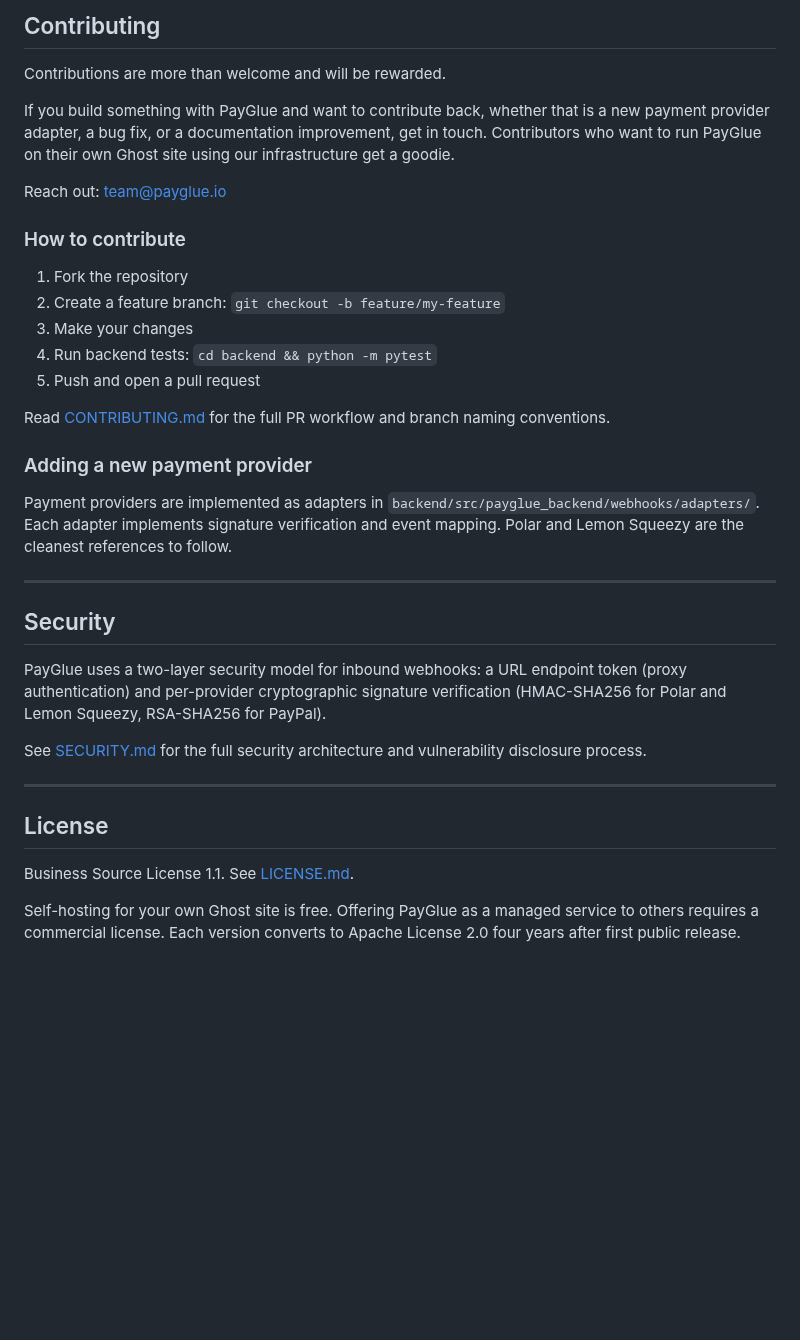
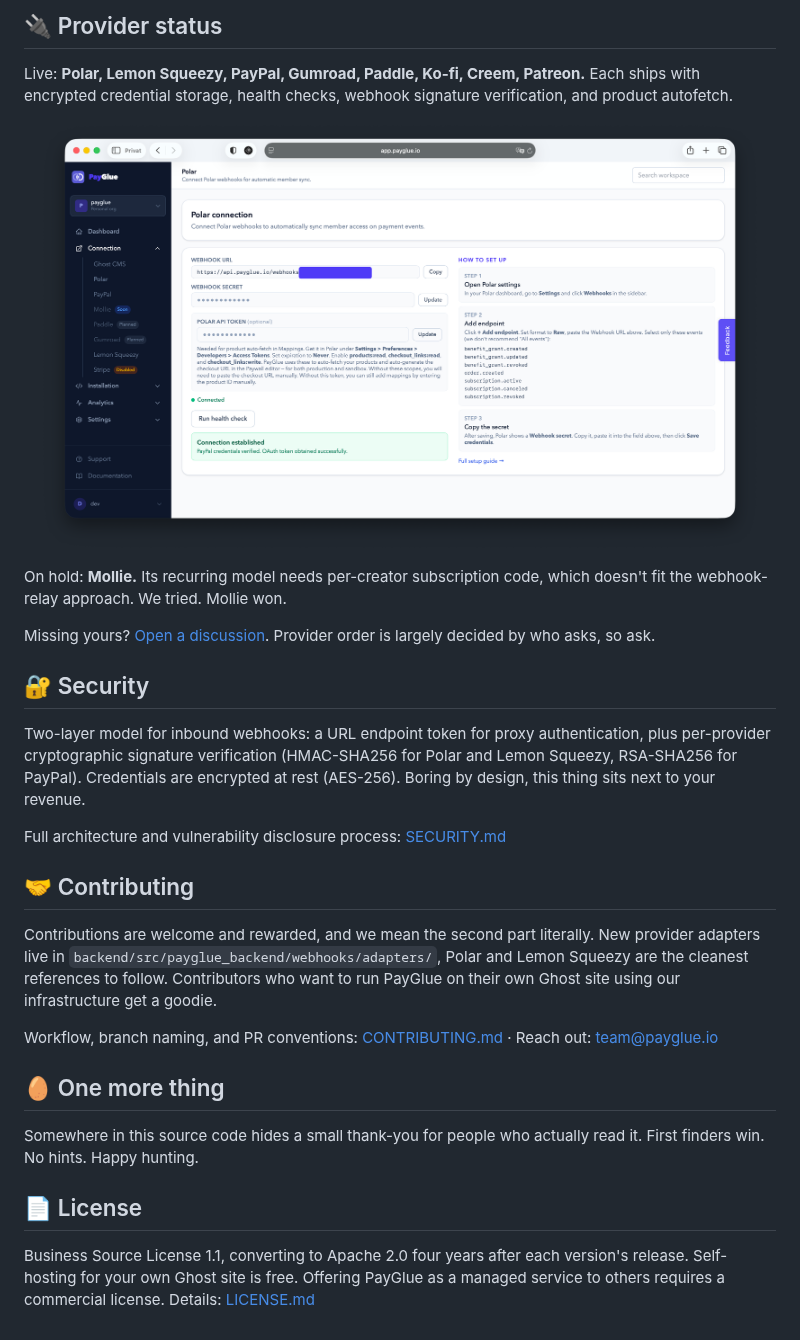
Before and after one commit to PayGlue/PayGlue-OS, a Markdown page: README.md, the part around one of its changes. GitHub-like rendering; pictures changed too: .github/assets/provider-config.png (added); blank space fills up the shorter version.

```diff
--- a/README.md
+++ b/README.md
@@ -180,38 +106,32 @@ curl -i -X POST "http://localhost:8000/t/your-tenant/webhooks/polar/dev-token/"
 
-## Contributing
+## 🔌 Provider status
 
-Contributions are more than welcome and will be rewarded.
+Live: **Polar, Lemon Squeezy, PayPal, Gumroad, Paddle, Ko-fi, Creem, Patreon.** Each ships with encrypted credential storage, health checks, webhook signature verification, and product autofetch.
 
-If you build something with PayGlue and want to contribute back, whether that is a new payment provider adapter, a bug fix, or a documentation improvement, get in touch. Contributors who want to run PayGlue on their own Ghost site using our infrastructure get a goodie.
+<p align="center">
+  <img src=".github/assets/provider-config.png" alt="Configuring a payment provider in the PayGlue dashboard" width="720" />
+</p>
 
-Reach out: [team@payglue.io](mailto:team@payglue.io)
+On hold: **Mollie.** Its recurring model needs per-creator subscription code, which doesn't fit the webhook-relay approach. We tried. Mollie won.
 
-### How to contribute
+Missing yours? [Open a discussion](https://github.com/PayGlue/PayGlue-OS/discussions). Provider order is largely decided by who asks, so ask.
 
-1. Fork the repository
-2. Create a feature branch: `git checkout -b feature/my-feature`
-3. Make your changes
-4. Run backend tests: `cd backend && python -m pytest`
-5. Push and open a pull request
+## 🔐 Security
 
-Read [CONTRIBUTING.md](CONTRIBUTING.md) for the full PR workflow and branch naming conventions.
+Two-layer model for inbound webhooks: a URL endpoint token for proxy authentication, plus per-provider cryptographic signature verification (HMAC-SHA256 for Polar and Lemon Squeezy, RSA-SHA256 for PayPal). Credentials are encrypted at rest (AES-256). Boring by design, this thing sits next to your revenue.
 
-### Adding a new payment provider
+Full architecture and vulnerability disclosure process: [SECURITY.md](SECURITY.md)
 
-Payment providers are implemented as adapters in `backend/src/payglue_backend/webhooks/adapters/`. Each adapter implements signature verification and event mapping. Polar and Lemon Squeezy are the cleanest references to follow.
+## 🤝 Contributing
 
----
+Contributions are welcome and rewarded, and we mean the second part literally. New provider adapters live in `backend/src/payglue_backend/webhooks/adapters/`, Polar and Lemon Squeezy are the cleanest references to follow. Contributors who want to run PayGlue on their own Ghost site using our infrastructure get a goodie.
 
-## Security
+Workflow, branch naming, and PR conventions: [CONTRIBUTING.md](CONTRIBUTING.md) · Reach out: team@payglue.io
 
-PayGlue uses a two-layer security model for inbound webhooks: a URL endpoint token (proxy authentication) and per-provider cryptographic signature verification (HMAC-SHA256 for Polar and Lemon Squeezy, RSA-SHA256 for PayPal).
+## 🥚 One more thing
 
-See [SECURITY.md](SECURITY.md) for the full security architecture and vulnerability disclosure process.
+Somewhere in this source code hides a small thank-you for people who actually read it. First finders win. No hints. Happy hunting.
 
----
+## 📄 License
 
-## License
-
-Business Source License 1.1. See [LICENSE.md](LICENSE.md).
-
-Self-hosting for your own Ghost site is free. Offering PayGlue as a managed service to others requires a commercial license. Each version converts to Apache License 2.0 four years after first public release.
+Business Source License 1.1, converting to Apache 2.0 four years after each version's release. Self-hosting for your own Ghost site is free. Offering PayGlue as a managed service to others requires a commercial license. Details: [LICENSE.md](LICENSE.md)
```
Also changed, not shown: other parts of README.md (+60 -134 lines), .github/assets/ghost-connection.png (added), .github/assets/ghost-memberview.png (added), .github/assets/paywall-blog.png (added), 1 other file.
